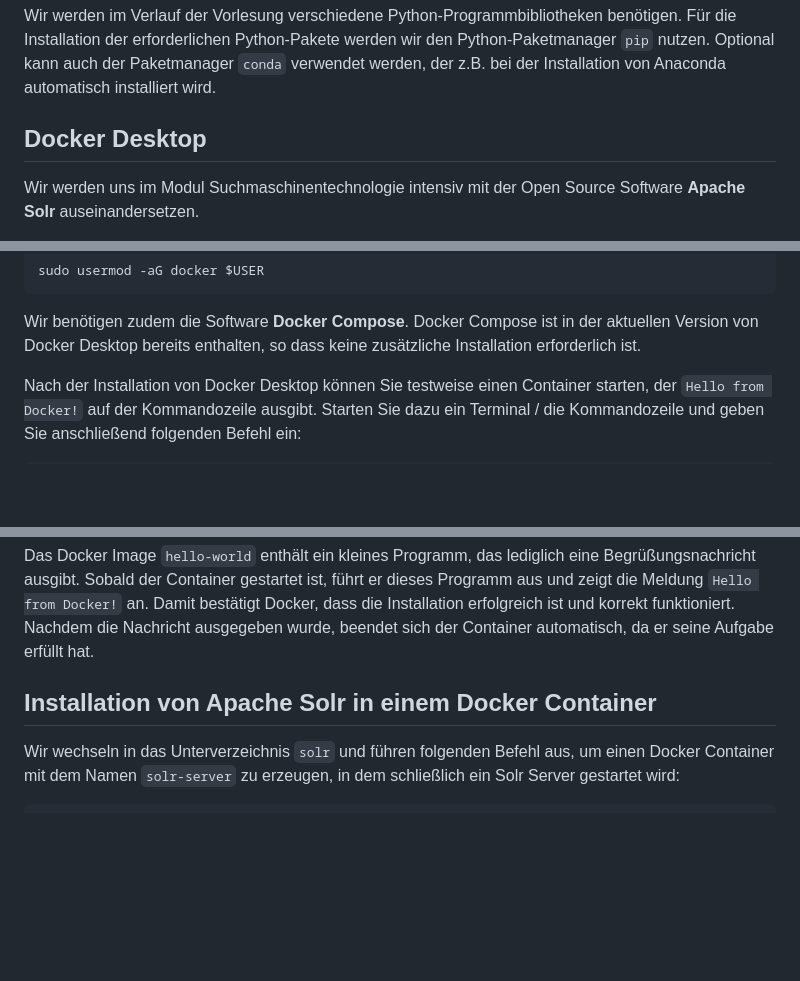
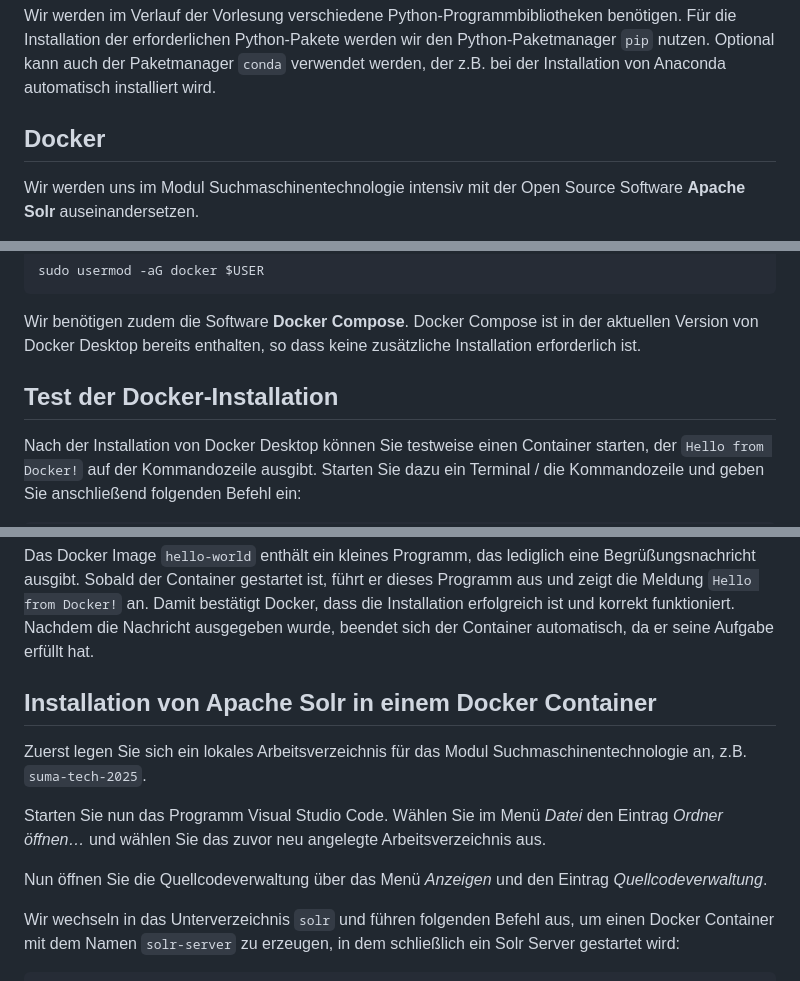
Before and after one commit to saschaszott/suma-tech, a Markdown page: 2025/README.md, 3 parts joined by grey strips. Rendered like a GitHub page; blank space fills up the shorter version.

```diff
--- a/2025/README.md
+++ b/2025/README.md
@@ -30,7 +30,7 @@ Nach der Installation können Sie mit dem Befehl `python3 --version` prüfen, ob
 
 Wir werden im Verlauf der Vorlesung verschiedene Python-Programmbibliotheken benötigen. Für die Installation der erforderlichen Python-Pakete werden wir den Python-Paketmanager `pip` nutzen. Optional kann auch der Paketmanager `conda` verwendet werden, der z.B. bei der Installation von Anaconda automatisch installiert wird.
 
-## Docker Desktop
+## Docker
 
 Wir werden uns im Modul Suchmaschinentechnologie intensiv mit der Open Source Software **Apache Solr** auseinandersetzen.
 
@@ -90,6 +92,8 @@ sudo usermod -aG docker $USER
 
 Wir benötigen zudem die Software **Docker Compose**. Docker Compose ist in der aktuellen Version von Docker Desktop
 bereits enthalten, so dass keine zusätzliche Installation erforderlich ist.
+
+## Test der Docker-Installation
 
 Nach der Installation von Docker Desktop können Sie testweise einen Container starten, der `Hello from Docker!` auf der Kommandozeile ausgibt. Starten Sie dazu ein Terminal / die Kommandozeile und geben Sie anschließend folgenden Befehl ein:
 
@@ -143,8 +147,13 @@ Sobald der Container gestartet ist, führt er dieses Programm aus und zeigt die
 Damit bestätigt Docker, dass die Installation erfolgreich ist und korrekt funktioniert.
 Nachdem die Nachricht ausgegeben wurde, beendet sich der Container automatisch, da er seine Aufgabe erfüllt hat.
 
+## Installation von Apache Solr in einem Docker Container
 
-## Installation von Apache Solr in einem Docker Container
+Zuerst legen Sie sich ein lokales Arbeitsverzeichnis für das Modul Suchmaschinentechnologie an, z.B. `suma-tech-2025`.
+
+Starten Sie nun das Programm Visual Studio Code. Wählen Sie im Menü _Datei_ den Eintrag _Ordner öffnen…_ und wählen Sie das zuvor neu angelegte Arbeitsverzeichnis aus.
+
+Nun öffnen Sie die Quellcodeverwaltung über das Menü _Anzeigen_ und den Eintrag _Quellcodeverwaltung_.
 
 Wir wechseln in das Unterverzeichnis `solr` und führen folgenden Befehl aus, um einen Docker Container mit dem Namen `solr-server` zu erzeugen, in dem schließlich ein Solr Server gestartet wird:
 
```
Also changed, not shown: other parts of 2025/README.md (+2 -0 lines).
